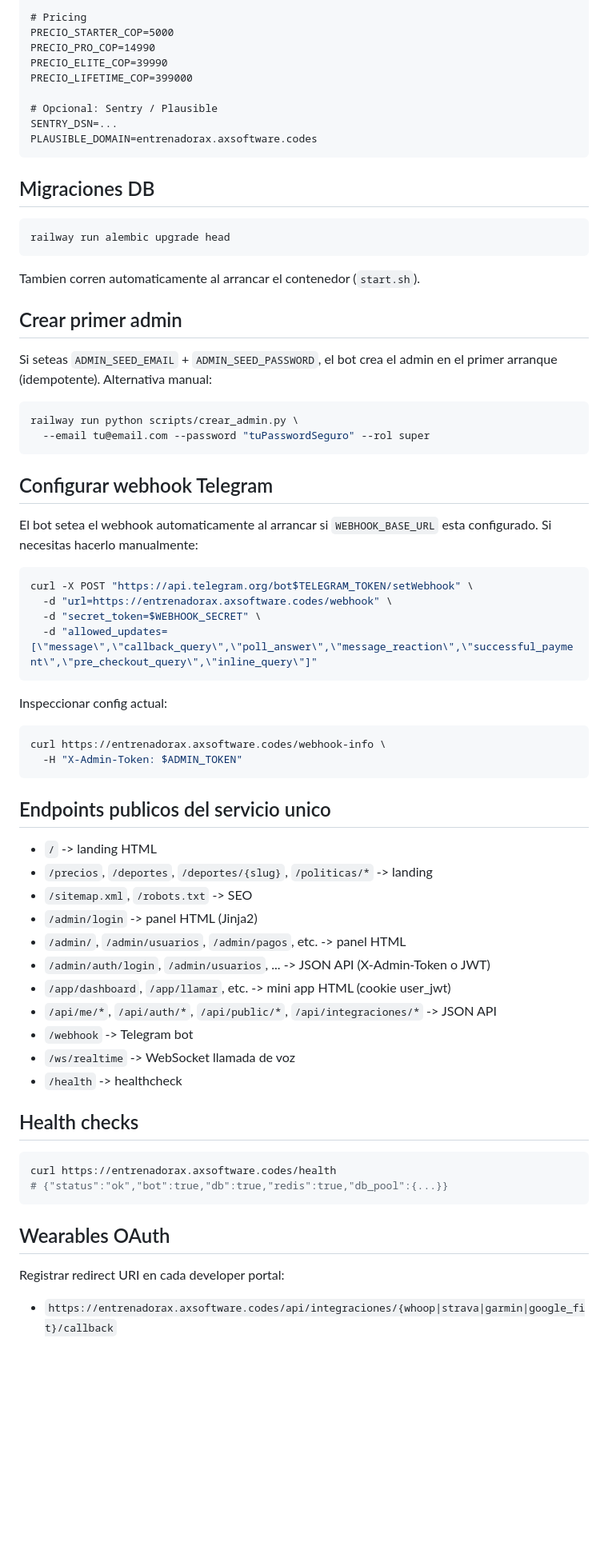
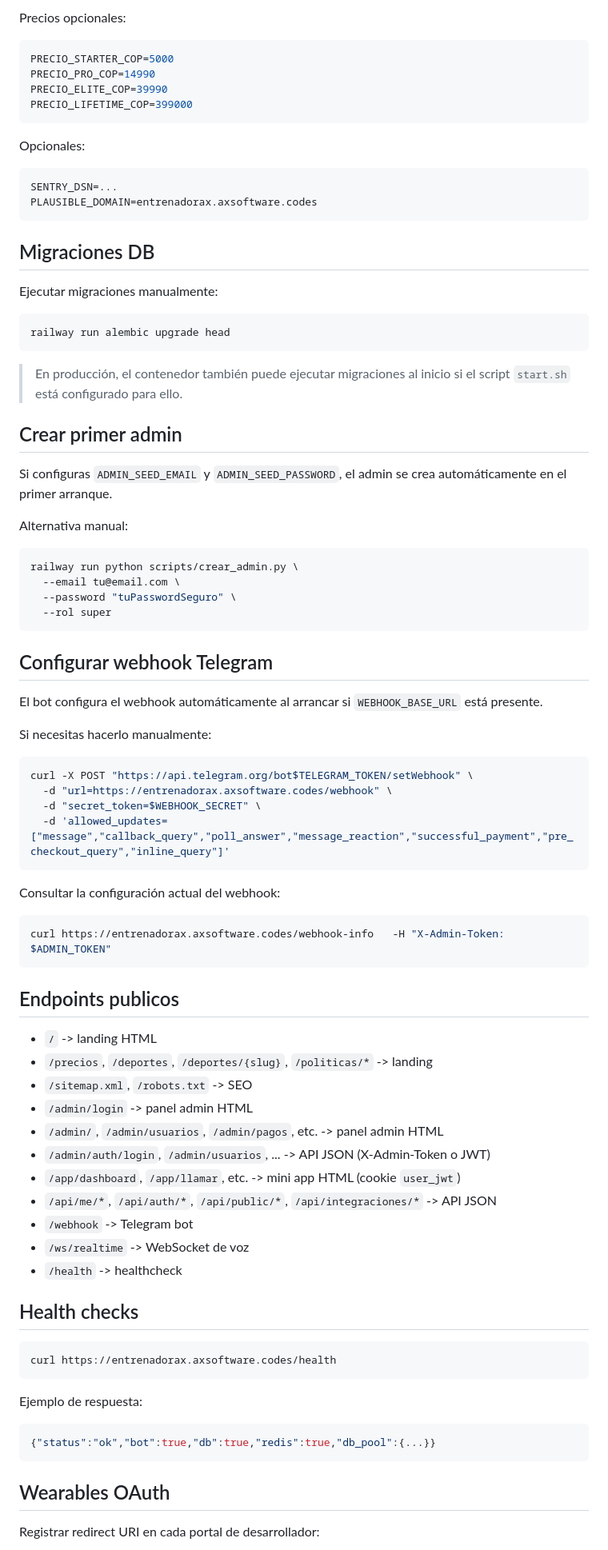
Before and after one commit to andres-ax/EntrenadorPersonal, a Markdown page: DEPLOY.md, the part around one of its changes. Shown at 80% size. GitHub-like rendering; blank space fills up the shorter version.

````diff
--- a/DEPLOY.md
+++ b/DEPLOY.md
@@ -45,75 +74,89 @@ ADMIN_SEED_PASSWORD=...
 
-# Pricing
+Precios opcionales:
+
+```env
 PRECIO_STARTER_COP=5000
 PRECIO_PRO_COP=14990
 PRECIO_ELITE_COP=39990
 PRECIO_LIFETIME_COP=399000
+```
 
-# Opcional: Sentry / Plausible
+Opcionales:
+
+```env
 SENTRY_DSN=...
 PLAUSIBLE_DOMAIN=entrenadorax.axsoftware.codes
 ```
 
 ## Migraciones DB
 
+Ejecutar migraciones manualmente:
+
 ```bash
 railway run alembic upgrade head
 ```
 
-Tambien corren automaticamente al arrancar el contenedor (`start.sh`).
+> En producción, el contenedor también puede ejecutar migraciones al inicio si el script `start.sh` está configurado para ello.
 
 ## Crear primer admin
 
-Si seteas `ADMIN_SEED_EMAIL` + `ADMIN_SEED_PASSWORD`, el bot crea el admin
-en el primer arranque (idempotente). Alternativa manual:
+Si configuras `ADMIN_SEED_EMAIL` y `ADMIN_SEED_PASSWORD`, el admin se crea automáticamente en el primer arranque.
+
+Alternativa manual:
 
 ```bash
 railway run python scripts/crear_admin.py \
-  --email tu@email.com --password "tuPasswordSeguro" --rol super
+  --email tu@email.com \
+  --password "tuPasswordSeguro" \
+  --rol super
 ```
 
 ## Configurar webhook Telegram
 
-El bot setea el webhook automaticamente al arrancar si `WEBHOOK_BASE_URL`
-esta configurado. Si necesitas hacerlo manualmente:
+El bot configura el webhook automáticamente al arrancar si `WEBHOOK_BASE_URL` está presente.
+
+Si necesitas hacerlo manualmente:
 
 ```bash
 curl -X POST "https://api.telegram.org/bot$TELEGRAM_TOKEN/setWebhook" \
   -d "url=https://entrenadorax.axsoftware.codes/webhook" \
   -d "secret_token=$WEBHOOK_SECRET" \
-  -d "allowed_updates=[\"message\",\"callback_query\",\"poll_answer\",\"message_reaction\",\"successful_payment\",\"pre_checkout_query\",\"inline_query\"]"
+  -d 'allowed_updates=["message","callback_query","poll_answer","message_reaction","successful_payment","pre_checkout_query","inline_query"]'
 ```
 
-Inspeccionar config actual:
+Consultar la configuración actual del webhook:
 
 ```bash
-curl https://entrenadorax.axsoftware.codes/webhook-info \
-  -H "X-Admin-Token: $ADMIN_TOKEN"
+curl https://entrenadorax.axsoftware.codes/webhook-info   -H "X-Admin-Token: $ADMIN_TOKEN"
 ```
 
-## Endpoints publicos del servicio unico
+## Endpoints publicos
 
 - `/` -> landing HTML
 - `/precios`, `/deportes`, `/deportes/{slug}`, `/politicas/*` -> landing
 - `/sitemap.xml`, `/robots.txt` -> SEO
-- `/admin/login` -> panel HTML (Jinja2)
-- `/admin/`, `/admin/usuarios`, `/admin/pagos`, etc. -> panel HTML
-- `/admin/auth/login`, `/admin/usuarios`, ... -> JSON API (X-Admin-Token o JWT)
-- `/app/dashboard`, `/app/llamar`, etc. -> mini app HTML (cookie user_jwt)
-- `/api/me/*`, `/api/auth/*`, `/api/public/*`, `/api/integraciones/*` -> JSON API
+- `/admin/login` -> panel admin HTML
+- `/admin/`, `/admin/usuarios`, `/admin/pagos`, etc. -> panel admin HTML
+- `/admin/auth/login`, `/admin/usuarios`, ... -> API JSON (X-Admin-Token o JWT)
+- `/app/dashboard`, `/app/llamar`, etc. -> mini app HTML (cookie `user_jwt`)
+- `/api/me/*`, `/api/auth/*`, `/api/public/*`, `/api/integraciones/*` -> API JSON
 - `/webhook` -> Telegram bot
-- `/ws/realtime` -> WebSocket llamada de voz
+- `/ws/realtime` -> WebSocket de voz
 - `/health` -> healthcheck
 
 ## Health checks
 
 ```bash
 curl https://entrenadorax.axsoftware.codes/health
-# {"status":"ok","bot":true,"db":true,"redis":true,"db_pool":{...}}
+```
+
+Ejemplo de respuesta:
+
+```json
+{"status":"ok","bot":true,"db":true,"redis":true,"db_pool":{...}}
 ```
 
 ## Wearables OAuth
 
-Registrar redirect URI en cada developer portal:
-- `https://entrenadorax.axsoftware.codes/api/integraciones/{whoop|strava|garmin|google_fit}/callback`
+Registrar redirect URI en cada portal de desarrollador:
 
````
Also changed, not shown: other parts of DEPLOY.md (+70 -23 lines).
